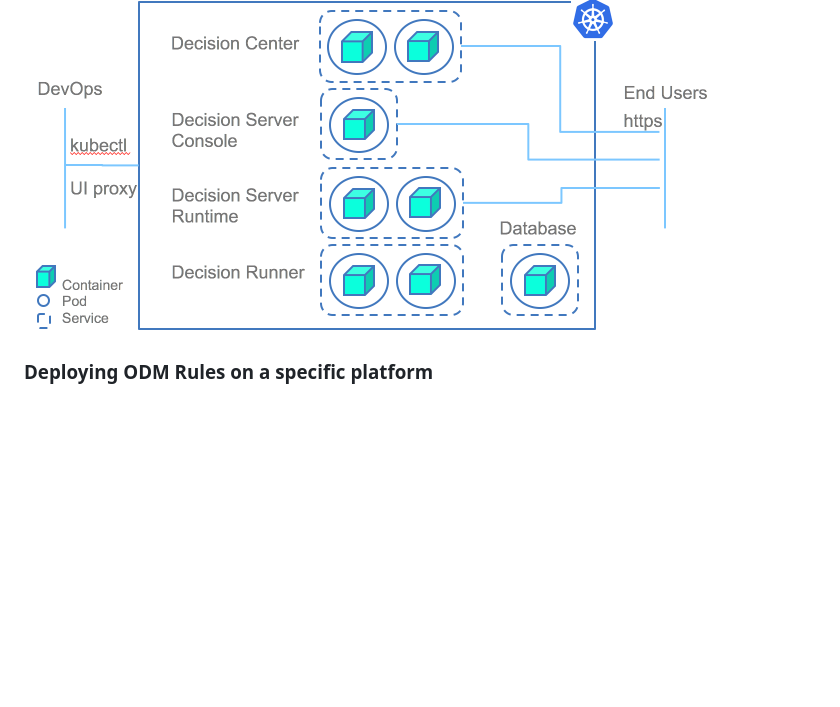
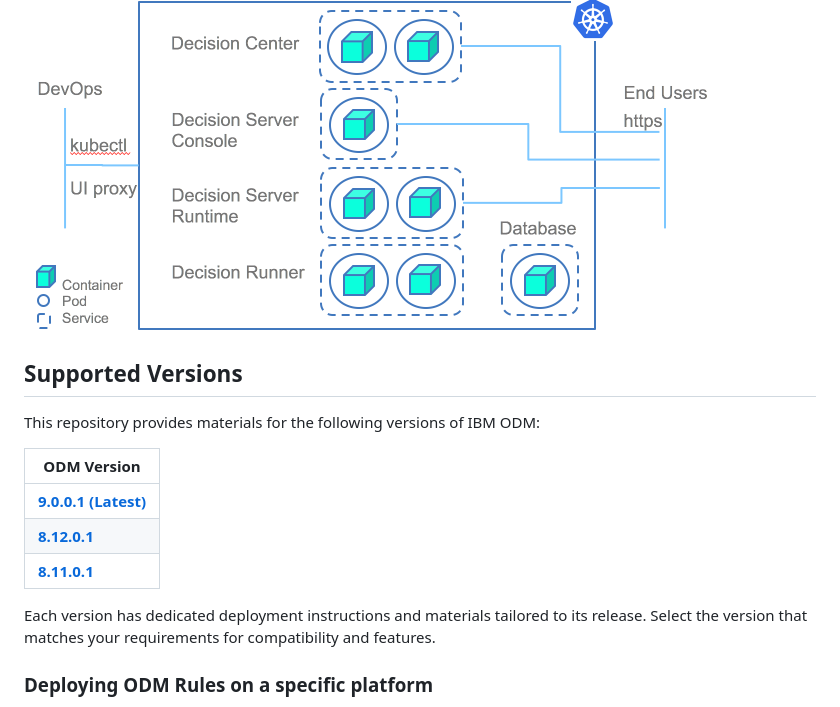
Before and after one commit to DecisionsDev/odm-docker-kubernetes, a Markdown page: README.md, the part around the change. Drawn GitHub-style; blank space fills up the shorter version.

Commit message:
Update README.md
Versioning repo

```diff
--- a/README.md
+++ b/README.md
@@ -17,6 +17,17 @@ The ODM Docker material is used here, which is available in the [odm-ondocker](h
 
 ![Flow](images/ODMinKubernetes-DeploymentOverview.png)
 
+## Supported Versions
+
+This repository provides materials for the following versions of IBM ODM:
+
+| ODM Version      |
+|--------------|
+| **[9.0.0.1 (Latest)](README.md)**    |
+| **[8.12.0.1](https://github.com/DecisionsDev/odm-docker-kubernetes/tree/8.12.0.1)**                               |
+| **[8.11.0.1](https://github.com/DecisionsDev/odm-docker-kubernetes/tree/8.11.0.1)**                               |
+
+Each version has dedicated deployment instructions and materials tailored to its release. Select the version that matches your requirements for compatibility and features.
 
 ### Deploying ODM Rules on a specific platform
 
```
